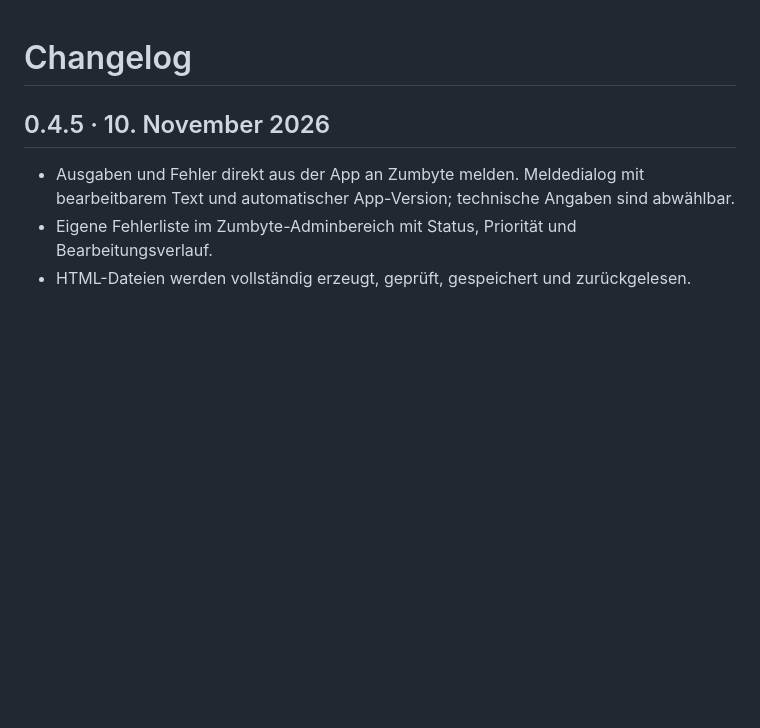
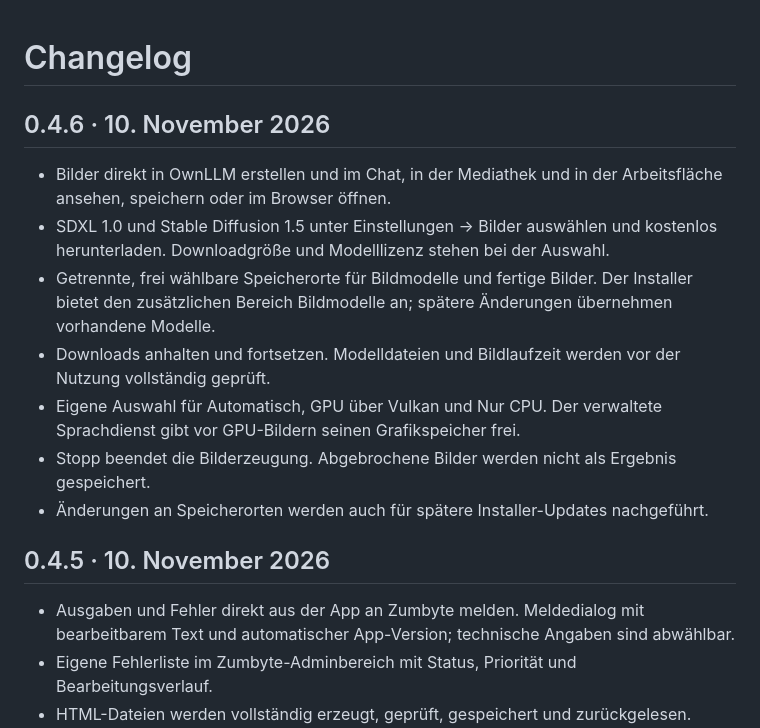
Before and after one commit to ZUMBYTE-AppSolution/ownllm-release, a Markdown page: CHANGELOG.md, the part around the change. Rendered like a GitHub page; blank space fills up the shorter version.

```diff
--- a/CHANGELOG.md
+++ b/CHANGELOG.md
@@ -1,4 +1,14 @@
 # Changelog
+
+## 0.4.6 · 10. November 2026
+
+- Bilder direkt in OwnLLM erstellen und im Chat, in der Mediathek und in der Arbeitsfläche ansehen, speichern oder im Browser öffnen.
+- SDXL 1.0 und Stable Diffusion 1.5 unter Einstellungen → Bilder auswählen und kostenlos herunterladen. Downloadgröße und Modelllizenz stehen bei der Auswahl.
+- Getrennte, frei wählbare Speicherorte für Bildmodelle und fertige Bilder. Der Installer bietet den zusätzlichen Bereich Bildmodelle an; spätere Änderungen übernehmen vorhandene Modelle.
+- Downloads anhalten und fortsetzen. Modelldateien und Bildlaufzeit werden vor der Nutzung vollständig geprüft.
+- Eigene Auswahl für Automatisch, GPU über Vulkan und Nur CPU. Der verwaltete Sprachdienst gibt vor GPU-Bildern seinen Grafikspeicher frei.
+- Stopp beendet die Bilderzeugung. Abgebrochene Bilder werden nicht als Ergebnis gespeichert.
+- Änderungen an Speicherorten werden auch für spätere Installer-Updates nachgeführt.
 
 ## 0.4.5 · 10. November 2026
 
```
Also changed, not shown: README.md (+14 -12 lines), assets/screenshots/ownllm-bild-erstellen.png (added), assets/screenshots/ownllm-bilderzeugung.png (added), assets/screenshots/ownllm-bildmodelle.png (added), assets/screenshots/ownllm-fehler-melden.png, assets/screenshots/ownllm-info.png, assets/screenshots/ownllm-workspace.png.
